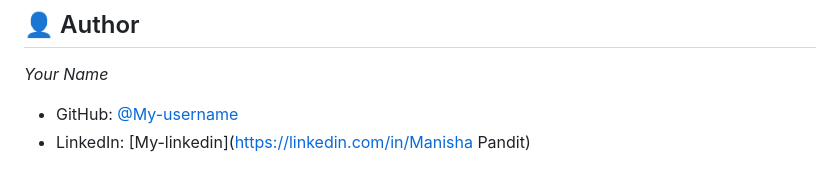
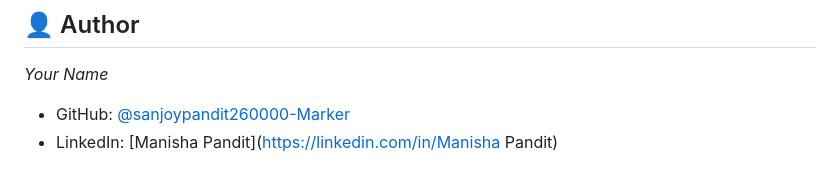
Before and after one commit to sanjoypandit260000-maker/Ardent_AI_ML_Training, a Markdown page: README.md, the part around the change. Drawn GitHub-style.

```diff
--- a/README.md
+++ b/README.md
@@ -159,5 +159,5 @@ This project is open-source and available under the [MIT License](LICENSE).
 ## 👤 Author
 
 *Your Name*
-- GitHub: [@My-username](https://github.com/sanjoypandit260000-Marker)
-- LinkedIn: [My-linkedin](https://linkedin.com/in/Manisha Pandit)
+- GitHub: [@sanjoypandit260000-Marker](https://github.com/sanjoypandit260000-Marker)
+- LinkedIn: [Manisha Pandit](https://linkedin.com/in/Manisha Pandit)
```
